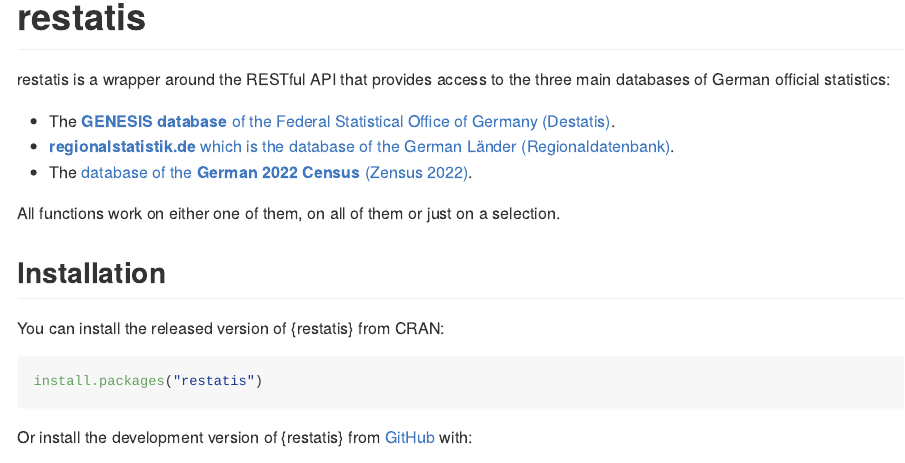
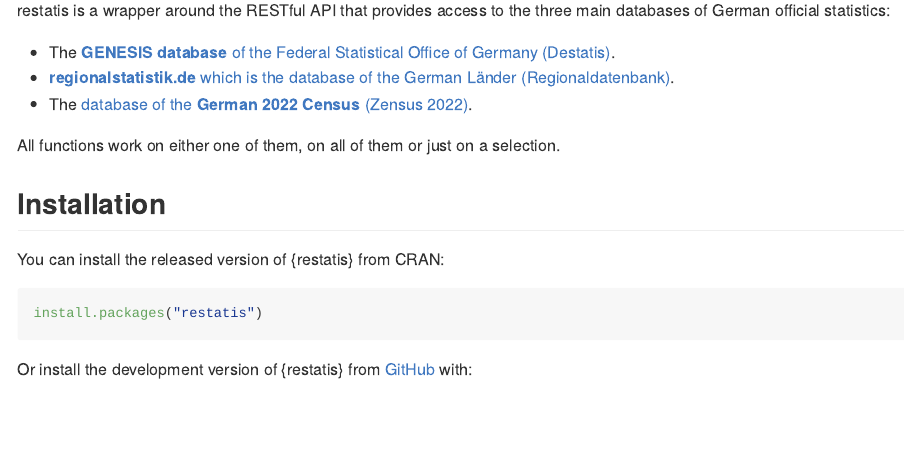
Before and after one commit to CorrelAid/restatis, an R Markdown document (README.Rmd): the page in a window 1100 px wide, from 130 px down before the commit and from 110 px down after it, so that both start at the same text. Rendered offline with R 4.5, knitr and Pandoc, with nearby package versions; badge pictures from the web are left out.

Commit message:
change rmd also

````diff
--- a/README.Rmd
+++ b/README.Rmd
@@ -14,8 +14,6 @@
   out.width = "100%"
 )
 ```
-
-# restatis
 
 <!-- badges: start -->
 [![CRAN status](https://www.r-pkg.org/badges/version/restatis)](https://CRAN.R-project.org/package=restatis)
````
